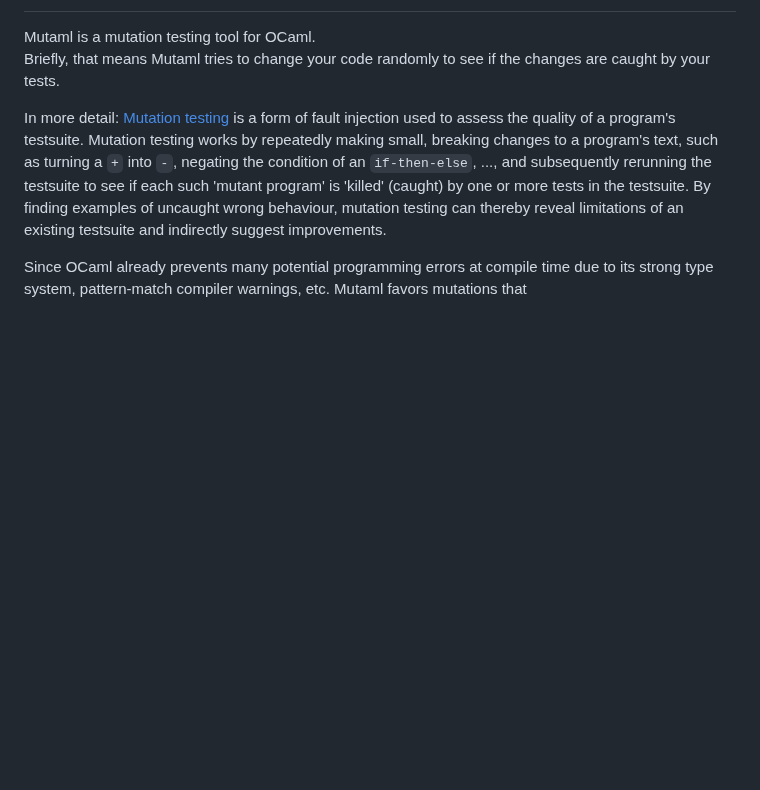
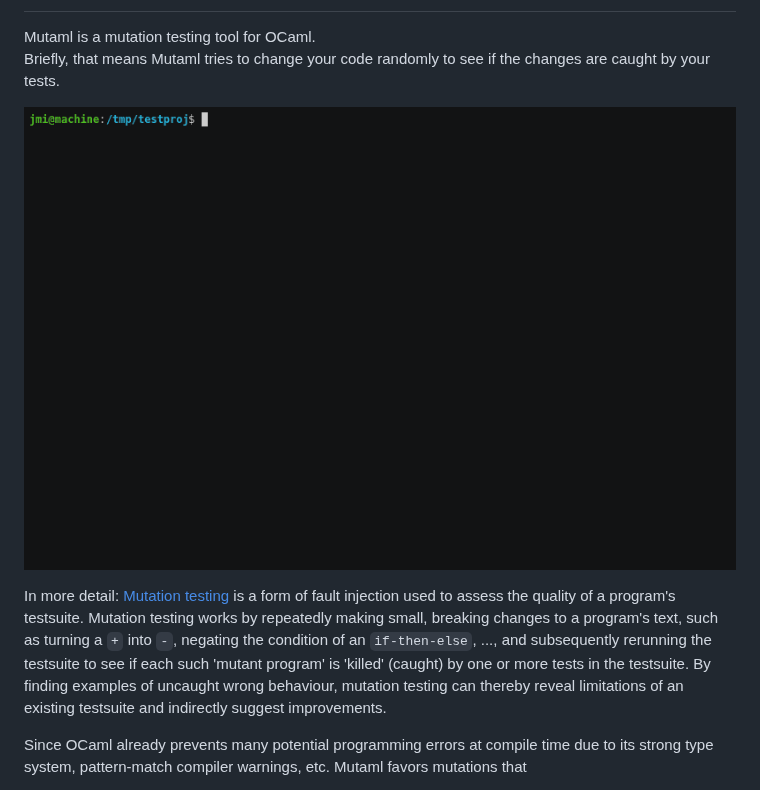
Before and after one commit to jmid/mutaml, a Markdown page: README.md, the part around the change. Drawn GitHub-style; pictures changed too: demo.gif (added); blank space fills up the shorter version.

Commit message:
add gif demo

```diff
--- a/README.md
+++ b/README.md
@@ -4,6 +4,8 @@ Mutaml: A Mutation Tester for OCaml [![Main CI workflow](https://github.com/jmid
 Mutaml is a mutation testing tool for OCaml.
 Briefly, that means Mutaml tries to change your code randomly to see
 if the changes are caught by your tests.
+
+![](demo.gif)
 
 In more detail: [Mutation testing](https://en.wikipedia.org/wiki/Mutation_testing) is
 a form of fault injection used to assess the quality of a program's
```
